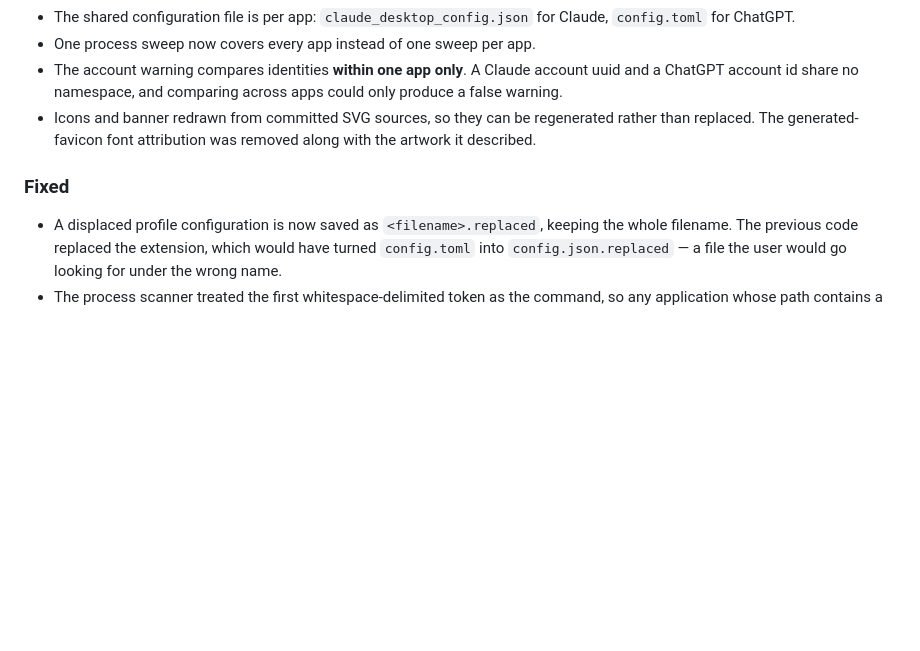
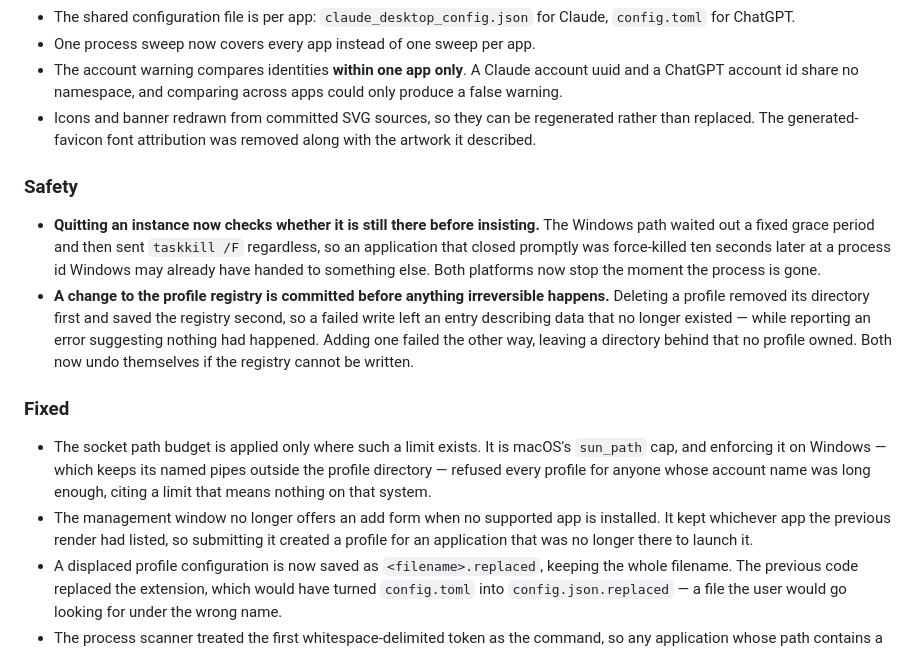
Before and after one commit to burnabyjudicial666/agent-profiles, a Markdown page: CHANGELOG.md, the part around the change. GitHub-like rendering; blank space fills up the shorter version.

Commit message:
docs: record today's fixes under 0.2.0 rather than Unreleased
The version has no tag yet, so everything in the tree when it gets one
is 0.2.0 — putting these under Unreleased would ship a release whose
notes omit its own changes.

Only the four a user could notice are listed. The rest were internal:
comments that had drifted, a fail-open default nothing reaches yet, and
a build failure on a platform this has never shipped to.

Co-Authored-By: Claude Opus 5 (1M context) <noreply@anthropic.com>

```diff
--- a/CHANGELOG.md
+++ b/CHANGELOG.md
@@ -37,8 +37,15 @@ Renamed from **Claude Profiles** to **Agent Profiles**, and generalised from one
 - The account warning compares identities **within one app only**. A Claude account uuid and a ChatGPT account id share no namespace, and comparing across apps could only produce a false warning.
 - Icons and banner redrawn from committed SVG sources, so they can be regenerated rather than replaced. The generated-favicon font attribution was removed along with the artwork it described.
 
+### Safety
+
+- **Quitting an instance now checks whether it is still there before insisting.** The Windows path waited out a fixed grace period and then sent `taskkill /F` regardless, so an application that closed promptly was force-killed ten seconds later at a process id Windows may already have handed to something else. Both platforms now stop the moment the process is gone.
+- **A change to the profile registry is committed before anything irreversible happens.** Deleting a profile removed its directory first and saved the registry second, so a failed write left an entry describing data that no longer existed — while reporting an error suggesting nothing had happened. Adding one failed the other way, leaving a directory behind that no profile owned. Both now undo themselves if the registry cannot be written.
+
 ### Fixed
 
+- The socket path budget is applied only where such a limit exists. It is macOS's `sun_path` cap, and enforcing it on Windows — which keeps its named pipes outside the profile directory — refused every profile for anyone whose account name was long enough, citing a limit that means nothing on that system.
+- The management window no longer offers an add form when no supported app is installed. It kept whichever app the previous render had listed, so submitting it created a profile for an application that was no longer there to launch it.
 - A displaced profile configuration is now saved as `<filename>.replaced`, keeping the whole filename. The previous code replaced the extension, which would have turned `config.toml` into `config.json.replaced` — a file the user would go looking for under the wrong name.
 - The process scanner treated the first whitespace-delimited token as the command, so any application whose path contains a space — `/Applications/T3 Code (Alpha).app/…` — was invisible to every scan. An invisible app reads as permanently stopped, which means the guard against two processes sharing one profile never fires. Latent until now, because neither of the first two apps had a space in its path.
 
```
